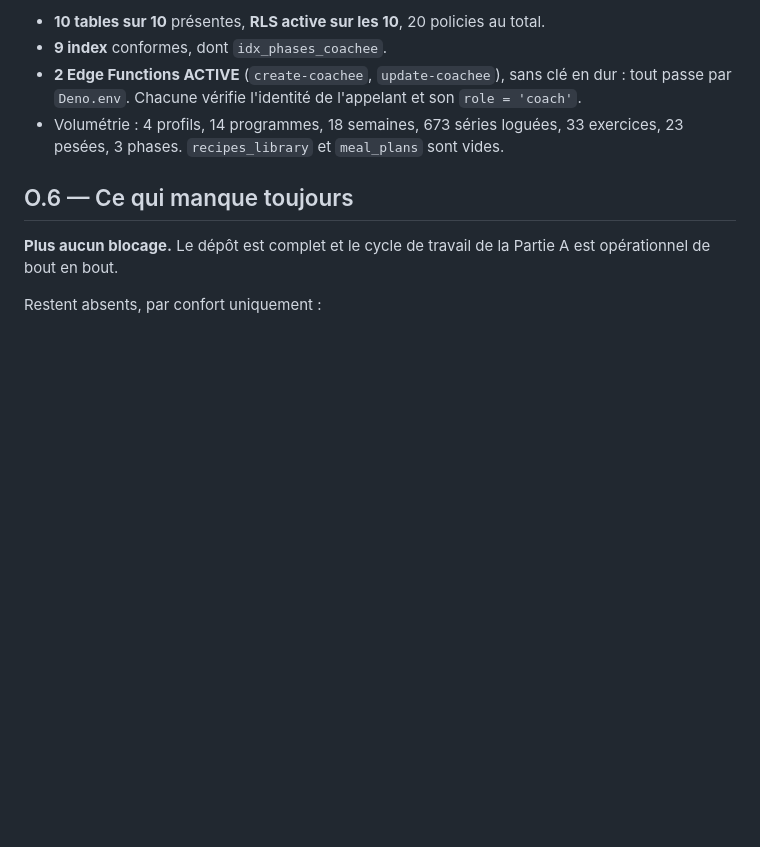
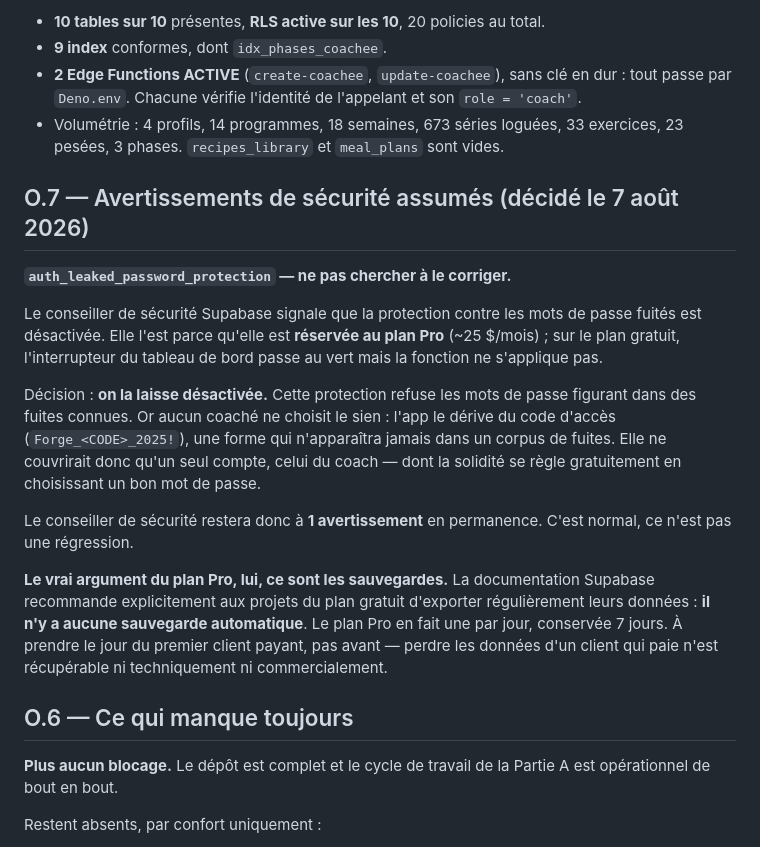
Before and after one commit to gregoirelede/forge-coaching, a Markdown page: CLAUDE.md, the part around the change. Rendered like a GitHub page; blank space fills up the shorter version.

Commit message:
Décision : l'avertissement « leaked password protection » est assumé
Le conseiller de sécurité Supabase signale cette protection comme désactivée.
Elle l'est parce qu'elle est réservée au plan Pro : sur le plan gratuit,
l'interrupteur du tableau de bord passe au vert sans que la fonction s'applique.

On la laisse désactivée. Elle refuse les mots de passe figurant dans des fuites
connues, or aucun coaché ne choisit le sien — l'app le dérive du code d'accès
sous la forme Forge_<CODE>_2025!, qui n'apparaîtra jamais dans un corpus de
fuites. Elle ne couvrirait que le compte coach, dont la solidité se règle
gratuitement.

Le conseiller de sécurité restera donc à 1 avertissement en permanence. Partie
O.7 du CLAUDE.md pour que ce ne soit pas re-questionné à chaque audit.

La note documente aussi le vrai argument du plan Pro : le plan gratuit n'a
aucune sauvegarde automatique, ce que la documentation Supabase recommande
explicitement de compenser par des exports réguliers.

Co-Authored-By: Claude Opus 5 <noreply@anthropic.com>
Claude-Session: https://claude.ai/code/session_01J3qhVGftndjgSrY9kSQFRz

```diff
--- a/CLAUDE.md
+++ b/CLAUDE.md
@@ -769,6 +769,31 @@ Projet `xlquzhwmdyyiugtezasg`, Postgres 17.6, statut ACTIVE_HEALTHY.
 - **2 Edge Functions ACTIVE** (`create-coachee`, `update-coachee`), sans clé en dur : tout passe par `Deno.env`. Chacune vérifie l'identité de l'appelant et son `role = 'coach'`.
 - Volumétrie : 4 profils, 14 programmes, 18 semaines, 673 séries loguées, 33 exercices, 23 pesées, 3 phases. `recipes_library` et `meal_plans` sont vides.
 
+## O.7 — Avertissements de sécurité assumés (décidé le 7 août 2026)
+
+**`auth_leaked_password_protection` — ne pas chercher à le corriger.**
+
+Le conseiller de sécurité Supabase signale que la protection contre les mots de
+passe fuités est désactivée. Elle l'est parce qu'elle est **réservée au plan Pro**
+(~25 $/mois) ; sur le plan gratuit, l'interrupteur du tableau de bord passe au
+vert mais la fonction ne s'applique pas.
+
+Décision : **on la laisse désactivée.** Cette protection refuse les mots de passe
+figurant dans des fuites connues. Or aucun coaché ne choisit le sien : l'app le
+dérive du code d'accès (`Forge_<CODE>_2025!`), une forme qui n'apparaîtra jamais
+dans un corpus de fuites. Elle ne couvrirait donc qu'un seul compte, celui du
+coach — dont la solidité se règle gratuitement en choisissant un bon mot de passe.
+
+Le conseiller de sécurité restera donc à **1 avertissement** en permanence. C'est
+normal, ce n'est pas une régression.
+
+**Le vrai argument du plan Pro, lui, ce sont les sauvegardes.** La documentation
+Supabase recommande explicitement aux projets du plan gratuit d'exporter
+régulièrement leurs données : **il n'y a aucune sauvegarde automatique**. Le plan
+Pro en fait une par jour, conservée 7 jours. À prendre le jour du premier client
+payant, pas avant — perdre les données d'un client qui paie n'est récupérable ni
+techniquement ni commercialement.
+
 ## O.6 — Ce qui manque toujours
 
 **Plus aucun blocage.** Le dépôt est complet et le cycle de travail de la Partie A est opérationnel de bout en bout.
```
